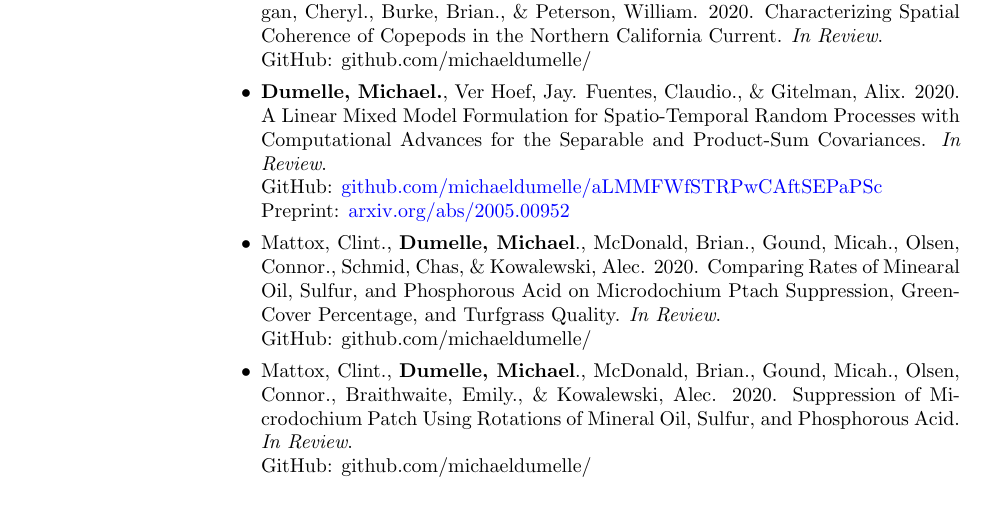
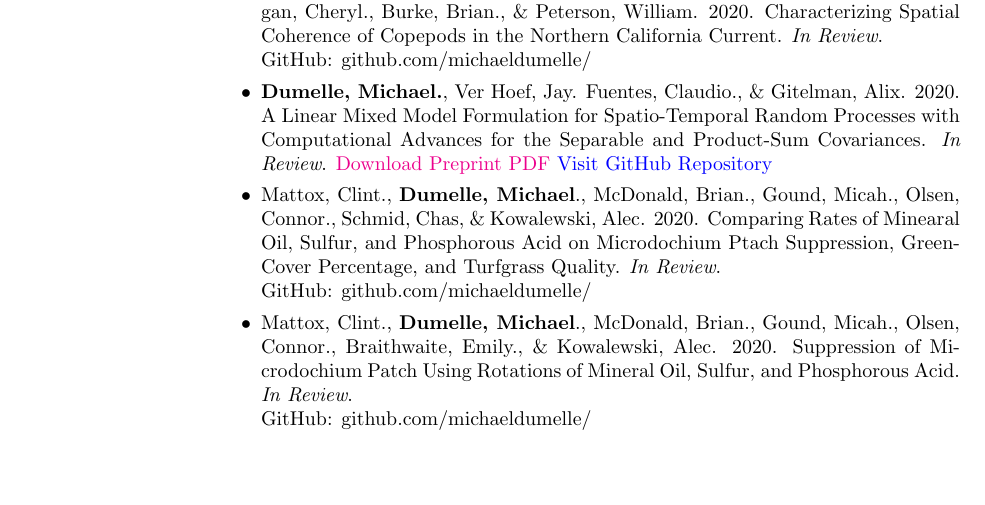
Before and after one commit to michaeldumelle/michaeldumelle.github.io, a LaTeX CV (files/curriculum_vitae/dumelle_cv.tex): part of page 1 of 2, cut so that both start at the same text, the shorter picture padded with empty space. Compiled offline with pdfLaTeX.

Commit message:
updated cv

```diff
--- a/files/curriculum_vitae/dumelle_cv.tex
+++ b/files/curriculum_vitae/dumelle_cv.tex
@@ -108,6 +108,7 @@
             linkcolor = blue,
             urlcolor  = blue,
             citecolor = blue,
+            filecolor = magenta,
             anchorcolor = blue]{hyperref}
 \usepackage{courier}
 \IfFileExists{upquote.sty}{\usepackage{upquote}}{}
@@ -200,8 +201,8 @@ GitHub: github.com/michaeldumelle/
 \item \textbf{Dumelle, Michael.}, Lamb, Jesse F., Jacobson, Kym., Hunsicker, Mary., Morgan, Cheryl., Burke, Brian., \& Peterson, William. 2020. Characterizing Spatial Coherence of Copepods in the Northern California Current. \emph{In Review}. \\
  GitHub: github.com/michaeldumelle/
 
-\item \textbf{Dumelle, Michael.}, Ver Hoef, Jay. Fuentes, Claudio., \& Gitelman, Alix. 2020. A Linear Mixed Model Formulation for Spatio-Temporal Random Processes with Computational Advances for the Separable and Product-Sum Covariances.  \emph{In Review}. \\ GitHub: \href{https://github.com/michaeldumelle/aLMMFWfSTRPwCAftSEPaPSc}{github.com/michaeldumelle/aLMMFWfSTRPwCAftSEPaPSc} \\
-Preprint: \href{https://arxiv.org/abs/2005.00952}{arxiv.org/abs/2005.00952}
+\item \textbf{Dumelle, Michael.}, Ver Hoef, Jay. Fuentes, Claudio., \& Gitelman, Alix. 2020. A Linear Mixed Model Formulation for Spatio-Temporal Random Processes with Computational Advances for the Separable and Product-Sum Covariances.  \emph{In Review}.
+\href{run:C:/Users/mdumelle/Documents/professional_development/website/michaeldumelle.github.io/files/research/journal_articles/DumelleEtAl2020STLMM.pdf}{Download Preprint PDF} \href{https://github.com/michaeldumelle/aLMMFWfSTRPwCAftSEPaPSc}{Visit GitHub Repository}
 
 \item Mattox, Clint., \textbf{Dumelle, Michael}., McDonald, Brian., Gound, Micah., Olsen, Connor., Schmid, Chas, \& Kowalewski, Alec. 2020. Comparing Rates of Minearal Oil, Sulfur, and Phosphorous Acid on Microdochium Ptach Suppression, Green-Cover Percentage, and Turfgrass Quality. \emph{In Review}. \\
 GitHub: github.com/michaeldumelle/
```
Also changed, not shown: files/curriculum_vitae/dumelle_cv.pdf, 3 other files.
